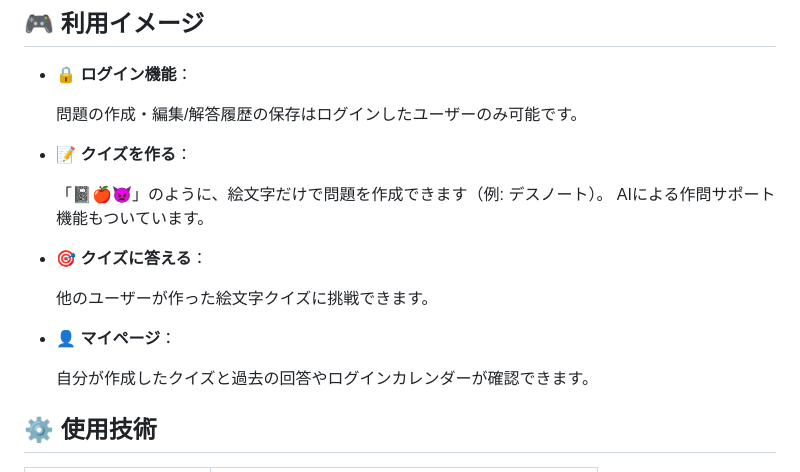
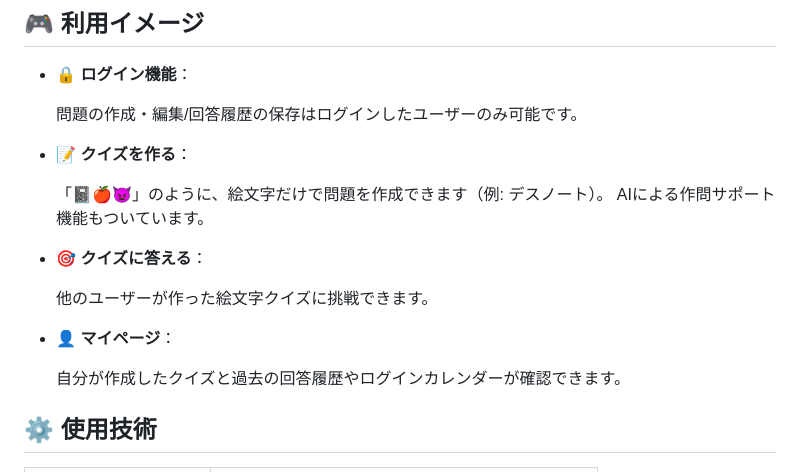
Before and after one commit to Takeshi-Yamada/emoji, a Markdown page: README.md, the part around the change. Drawn GitHub-style.

```diff
--- a/README.md
+++ b/README.md
@@ -32,7 +32,7 @@
 ## 🎮 利用イメージ
 * 🔒 **ログイン機能**：
 
-  問題の作成・編集/解答履歴の保存はログインしたユーザーのみ可能です。
+  問題の作成・編集/回答履歴の保存はログインしたユーザーのみ可能です。
 
 * 📝 **クイズを作る**：
 
@@ -45,7 +45,7 @@
 
 * 👤 **マイページ**：
 
-  自分が作成したクイズと過去の回答やログインカレンダーが確認できます。
+  自分が作成したクイズと過去の回答履歴やログインカレンダーが確認できます。
 
 ## ⚙️ 使用技術
 
```
